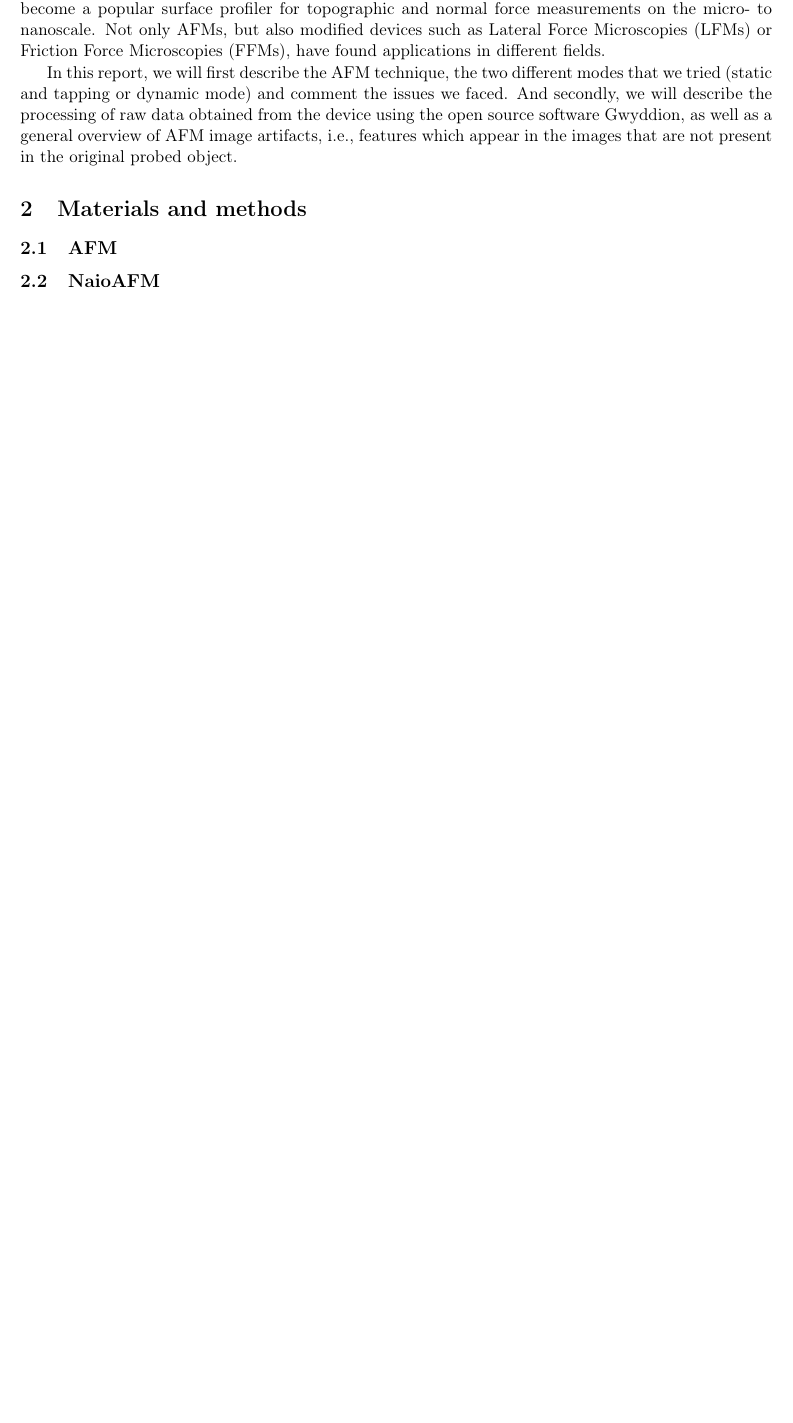
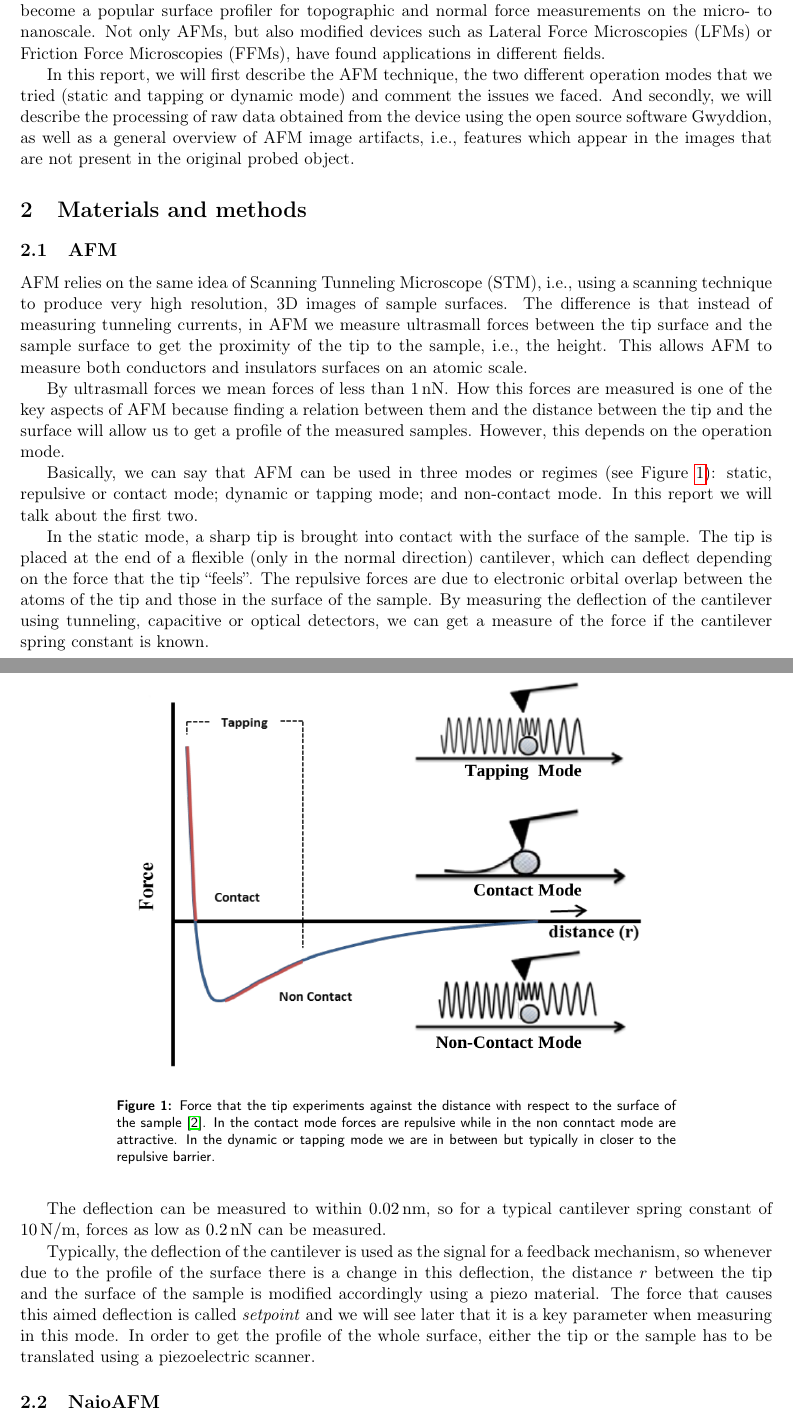
Before and after one commit to iyanmv/APL_ws18-19, a LaTeX paper (AtomicForceMicroscopy/Report/report.tex): part of page 1 of 2 before the commit and two parts of pages 1 and 2 of 3 after it, the two joined at a grey line, cut so that both start at the same text, the shorter picture padded with empty space. Compiled offline with pdfLaTeX.

Commit message:
[AFM] Add basics about AFM technique and static mode

```diff
--- a/AtomicForceMicroscopy/Report/report.tex
+++ b/AtomicForceMicroscopy/Report/report.tex
@@ -37,11 +37,30 @@ A compact Atomic Force Microscopy (AFM) from Nanosurf company (\href{https://www
 
 Since it was first developed in 1985 by \emph{Binning} et al., the Atomic Force Microscopy (AFM) \cite{Bhushan} has become a popular surface profiler for topographic and normal force measurements on the micro- to nanoscale. Not only AFMs, but also modified devices such as Lateral Force Microscopies (LFMs) or Friction Force Microscopies (FFMs), have found applications in different fields.
 
-In this report, we will first describe the AFM technique, the two different modes that we tried (static and tapping or dynamic mode) and comment the issues we faced. And secondly, we will describe the processing of raw data obtained from the device using the open source software Gwyddion, as well as a general overview of AFM image artifacts, i.e., features which appear in the images that are not present in the original probed object.
+In this report, we will first describe the AFM technique, the two different operation modes that we tried (static and tapping or dynamic mode) and comment the issues we faced. And secondly, we will describe the processing of raw data obtained from the device using the open source software Gwyddion, as well as a general overview of AFM image artifacts, i.e., features which appear in the images that are not present in the original probed object.
 
 \section{Materials and methods}
 
 \subsection{AFM}
+
+AFM relies on the same idea of Scanning Tunneling Microscope (STM), i.e., using a scanning technique to produce very high resolution, 3D images of sample surfaces. The difference is that instead of measuring tunneling currents, in AFM we measure ultrasmall forces between the tip surface and the sample surface to get the proximity of the tip to the sample, i.e., the height. This allows AFM to measure both conductors and insulators surfaces on an atomic scale.
+
+By ultrasmall forces we mean forces of less than \SI{1}{\nano\N}. How this forces are measured is one of the key aspects of AFM because finding a relation between them and the distance between the tip and the surface will allow us to get a profile of the measured samples. However, this depends on the operation mode.
+
+\begin{figure}[ht]
+	\centering
+	\includegraphics[width=0.7\textwidth]{AFM_modes}
+	\caption{Force that the tip experiments against the distance with respect to the surface of the sample \cite{jfb8010007}. In the contact mode forces are repulsive while in the non conntact mode are attractive. In the dynamic or tapping mode we are in between but typically in closer to the repulsive barrier.}
+	\label{fig:AFM_modes}
+\end{figure}
+
+Basically, we can say that AFM can be used in three modes or regimes (see Figure \ref{fig:AFM_modes}): static, repulsive or contact mode; dynamic or tapping mode; and non-contact mode. In this report we will talk about the first two.
+
+In the static mode, a sharp tip is brought into contact with the surface of the sample. The tip is placed at the end of a flexible (only in the normal direction) cantilever, which can deflect depending on the force that the tip ``feels''. The repulsive forces are due to electronic orbital overlap between the atoms of the tip and those in the surface of the sample. By measuring the deflection of the cantilever using tunneling, capacitive or optical detectors, we can get a measure of the force if the cantilever spring constant is known.
+
+The deflection can be measured to within \SI{0.02}{\nm}, so for a typical cantilever spring constant of \SI{10}{\N/\m}, forces as low as \SI{0.2}{\nano\N} can be measured.
+
+Typically, the deflection of the cantilever is used as the signal for a feedback mechanism, so whenever due to the profile of the surface there is a change in this deflection, the distance $r$ between the tip and the surface of the sample is modified accordingly using a piezo material. The force that causes this aimed deflection is called \emph{setpoint} and we will see later that it is a key parameter when measuring in this mode. In order to get the profile of the whole surface, either the tip or the sample has to be translated using a piezoelectric scanner.
 
 \subsection{NaioAFM}
 
```
Also changed, not shown: AtomicForceMicroscopy/Report/references.bib (+14 -0 lines), AtomicForceMicroscopy/Figs/AFM_modes.png (added).
